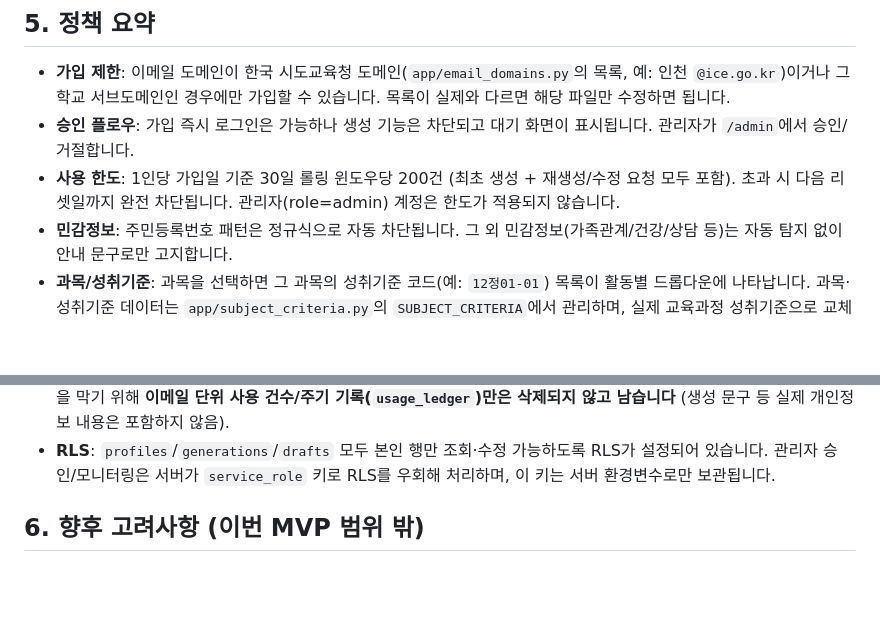
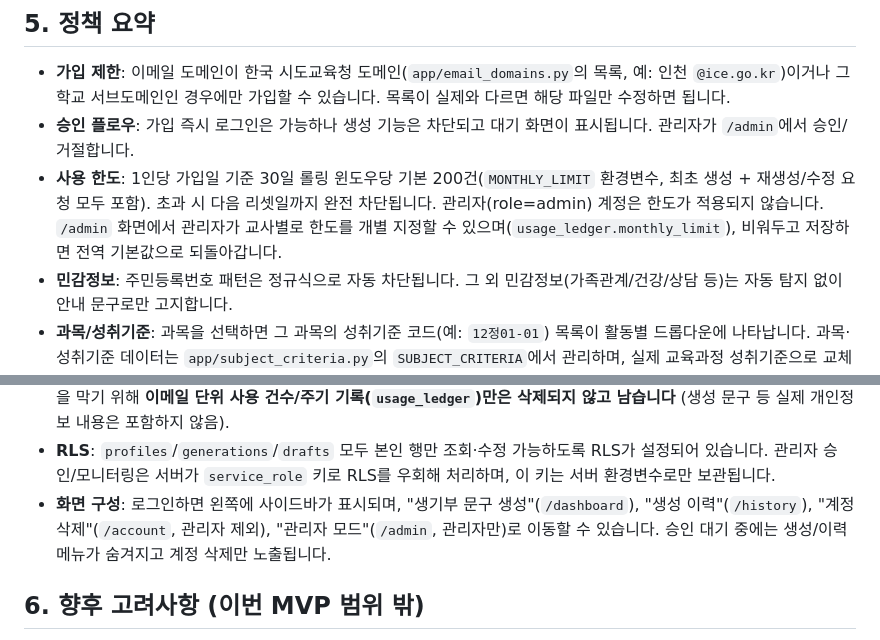
Before and after one commit to VioletWizard-lim/student_record, a Markdown page: README.md, 2 parts joined by grey strips. Drawn GitHub-style; blank space fills up the shorter version.

Commit message:
README에 사이드바 메뉴 구성과 교사별 한도 지정 설명 추가

```diff
--- a/README.md
+++ b/README.md
@@ -86,7 +86,7 @@ fly secrets set \
 
 - **가입 제한**: 이메일 도메인이 한국 시도교육청 도메인(`app/email_domains.py`의 목록, 예: 인천 `@ice.go.kr`)이거나 그 학교 서브도메인인 경우에만 가입할 수 있습니다. 목록이 실제와 다르면 해당 파일만 수정하면 됩니다.
 - **승인 플로우**: 가입 즉시 로그인은 가능하나 생성 기능은 차단되고 대기 화면이 표시됩니다. 관리자가 `/admin`에서 승인/거절합니다.
-- **사용 한도**: 1인당 가입일 기준 30일 롤링 윈도우당 200건 (최초 생성 + 재생성/수정 요청 모두 포함). 초과 시 다음 리셋일까지 완전 차단됩니다. 관리자(role=admin) 계정은 한도가 적용되지 않습니다.
+- **사용 한도**: 1인당 가입일 기준 30일 롤링 윈도우당 기본 200건(`MONTHLY_LIMIT` 환경변수, 최초 생성 + 재생성/수정 요청 모두 포함). 초과 시 다음 리셋일까지 완전 차단됩니다. 관리자(role=admin) 계정은 한도가 적용되지 않습니다. `/admin` 화면에서 관리자가 교사별로 한도를 개별 지정할 수 있으며(`usage_ledger.monthly_limit`), 비워두고 저장하면 전역 기본값으로 되돌아갑니다.
 - **민감정보**: 주민등록번호 패턴은 정규식으로 자동 차단됩니다. 그 외 민감정보(가족관계/건강/상담 등)는 자동 탐지 없이 안내 문구로만 고지합니다.
 - **과목/성취기준**: 과목을 선택하면 그 과목의 성취기준 코드(예: `12정01-01`) 목록이 활동별 드롭다운에 나타납니다. 과목·성취기준 데이터는 `app/subject_criteria.py`의 `SUBJECT_CRITERIA`에서 관리하며, 실제 교육과정 성취기준으로 교체해서 사용해야 합니다(현재 값은 예시입니다). 학업 성취도는 A~E 중에서 선택합니다.
 - **학생 일괄 처리**: 화면에서 "+ 학생 추가"로 학생 블록을 늘려 한 번에 여러 명(기본 최대 20명, `app/generation.py`의 `MAX_STUDENTS_PER_BATCH`에서 조정 가능)을 순차적으로 생성할 수 있습니다. 사용 한도는 학생 수만큼 미리 확인하며, 부족하면 요청 전체를 거절합니다. 학생별로 생성이 실패해도 나머지 학생은 계속 처리되고, 실패한 학생만 결과 화면에 오류로 표시됩니다. 학생이 많아져 화면이 길어지는 것을 막기 위해 학생 블록마다 접기/펼치기가 가능하고, "모두 접기"/"모두 펼치기" 버튼으로 한 번에 전환할 수 있습니다.
@@ -96,6 +96,7 @@ fly secrets set \
 - **바이트**: 목표 바이트(최소/최대)는 화면에서 교사가 직접 지정합니다(기본값 600~700바이트). 최대 바이트는 나이스 입력 필드 한도를 고려해 1000바이트를 넘을 수 없도록 서버에서 강제합니다(`app/generation.py`의 `HARD_MAX_CHAR_LIMIT`). 바이트 수는 나이스(NEIS) 공식 계산식(`=2*LENB(cell)-LEN(SUBSTITUTE(cell,CHAR(10),""))`)을 그대로 이식한 `app/charcount.py`의 `neis_byte_count()`로 계산해 화면에 표시합니다.
 - **데이터 보관**: 생성 결과는 만료 없이 영구 보관되며, 사용자가 계정 삭제를 요청하면 즉시 하드 삭제(생성 이력 + 프로필 + Supabase Auth 계정)됩니다. 관리자 계정은 삭제할 수 없습니다. 같은 이메일로 재가입해 사용 한도를 우회하는 것을 막기 위해 **이메일 단위 사용 건수/주기 기록(`usage_ledger`)만은 삭제되지 않고 남습니다** (생성 문구 등 실제 개인정보 내용은 포함하지 않음).
 - **RLS**: `profiles`/`generations`/`drafts` 모두 본인 행만 조회·수정 가능하도록 RLS가 설정되어 있습니다. 관리자 승인/모니터링은 서버가 `service_role` 키로 RLS를 우회해 처리하며, 이 키는 서버 환경변수로만 보관됩니다.
+- **화면 구성**: 로그인하면 왼쪽에 사이드바가 표시되며, "생기부 문구 생성"(`/dashboard`), "생성 이력"(`/history`), "계정 삭제"(`/account`, 관리자 제외), "관리자 모드"(`/admin`, 관리자만)로 이동할 수 있습니다. 승인 대기 중에는 생성/이력 메뉴가 숨겨지고 계정 삭제만 노출됩니다.
 
 ## 6. 향후 고려사항 (이번 MVP 범위 밖)
 
```
